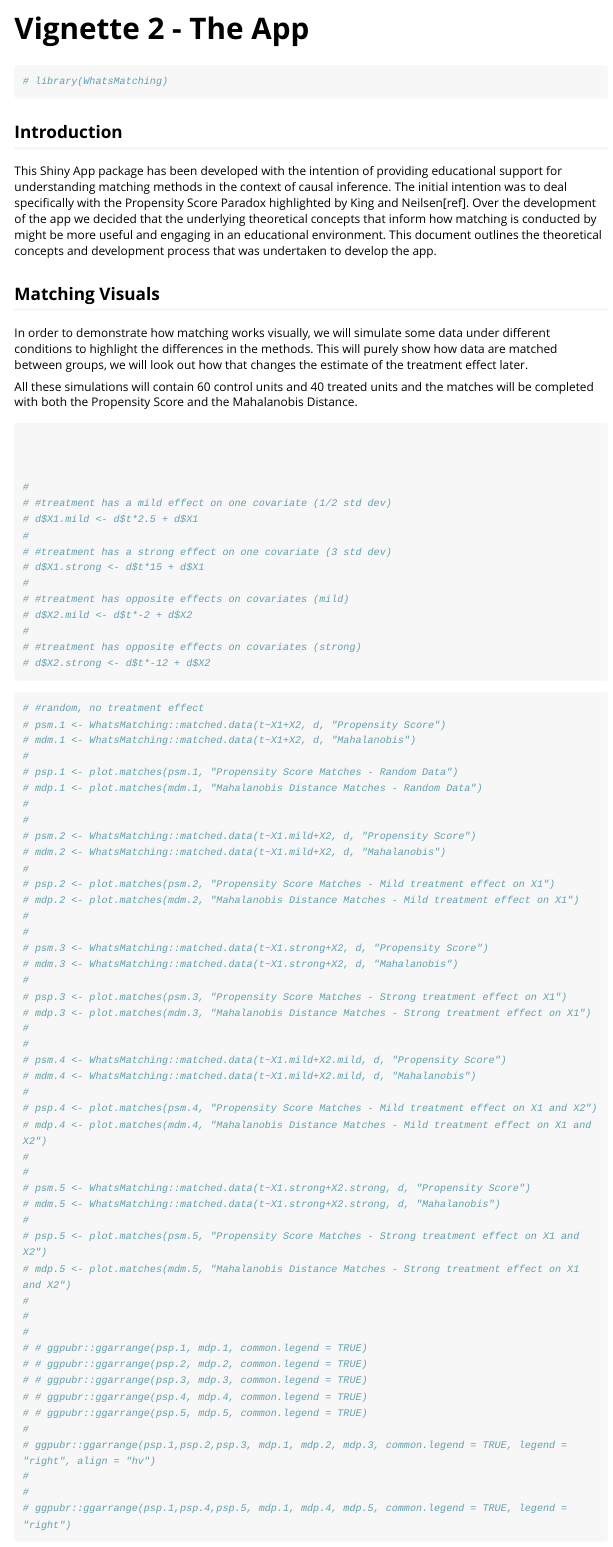
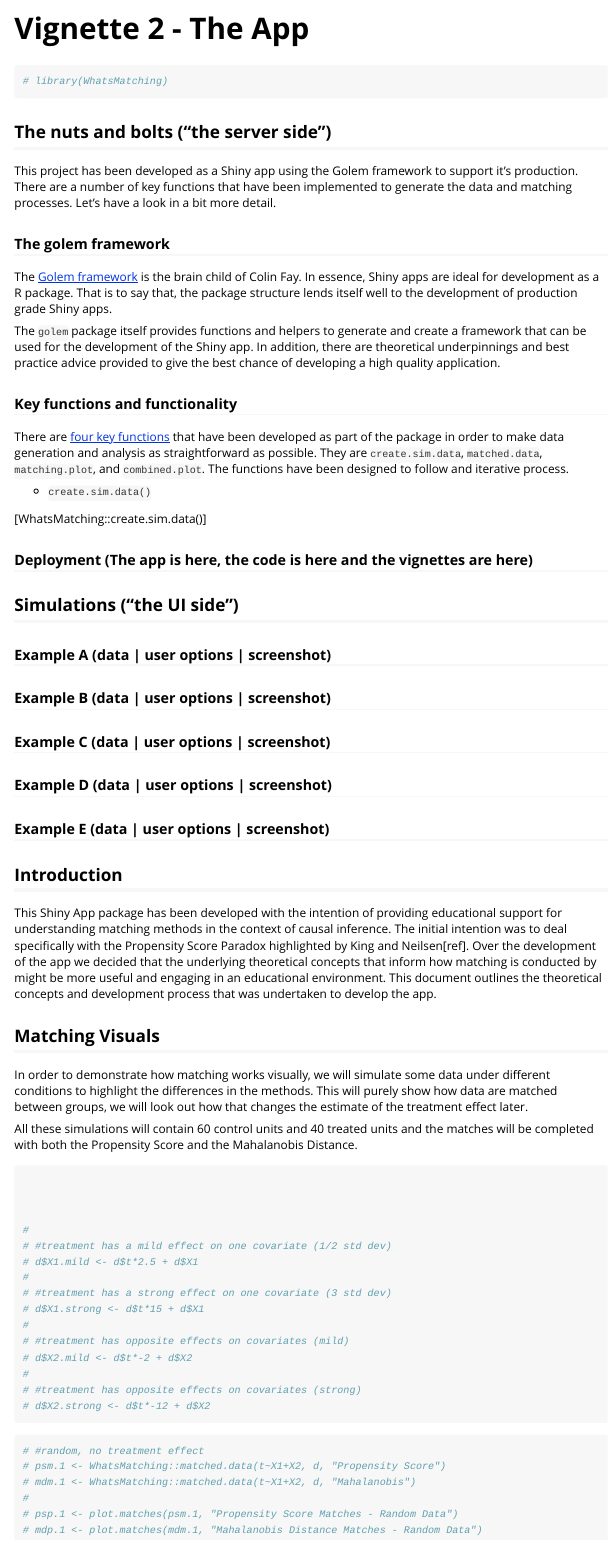
Before and after one commit to jmeyer2482/WhatsMatching, an R Markdown document (vignettes/b-TheApp.Rmd): the page in a window 1100 px wide, from its top. Rendered offline with R 4.5, knitr and Pandoc, with nearby package versions; long lines of code are wrapped.

````diff
--- a/vignettes/b-TheApp.Rmd
+++ b/vignettes/b-TheApp.Rmd
@@ -17,6 +17,41 @@
 ```{r setup}
 # library(WhatsMatching)
 ```
+
+
+## The nuts and bolts (“the server side”)
+
+This project has been developed as a Shiny app using the Golem framework to support it's production. There are a number of key functions that have been implemented to generate the data and matching processes. Let's have a look in a bit more detail.
+
+### The golem framework
+
+The <a href="https://golemverse.org/" target="_blank">Golem framework</a> is the brain child of Colin Fay. In essence, Shiny apps are ideal for development as a R package. That is to say that, the package structure lends itself well to the development of production grade Shiny apps.
+
+The `golem` package itself provides functions and helpers to generate and create a framework that can be used for the development of the Shiny app. In addition, there are theoretical underpinnings and best practice advice provided to give the best chance of developing a high quality application.
+
+### Key functions and functionality
+
+There are <a href="https://jmeyer2482.github.io/WhatsMatching/reference/index.html" target="_blank">four key functions</a> that have been developed as part of the package in order to make data generation and analysis as straightforward as possible. They are `create.sim.data`, `matched.data`, `matching.plot`, and `combined.plot`. The functions have been designed to follow and iterative process.
+
+ - `create.sim.data()`
+
+
+[WhatsMatching::create.sim.data()]
+
+
+### Deployment (The app is here, the code is here and the vignettes are here)
+
+## Simulations (“the UI side”)
+
+### Example A (data | user options | screenshot)
+
+### Example B (data | user options | screenshot)
+
+### Example C (data | user options | screenshot)
+
+### Example D (data | user options | screenshot)
+
+### Example E (data | user options | screenshot)
 
 
 ## Introduction
````
Also changed, not shown: R/app_server.R (+1 -0 lines), R/app_ui.R (+1 -1 lines), R/fct_matches.R (+2 -2 lines), R/fct_multimatchplot.R (+10 -3 lines), R/mod_MatchSettings.R (+3 -0 lines), dev/01_start.R (+2 -12 lines), vignettes/a-Background.Rmd (+43 -38 lines), docs/pkgdown.yml, docs/search.json, logo.png (added), 18 other files.
